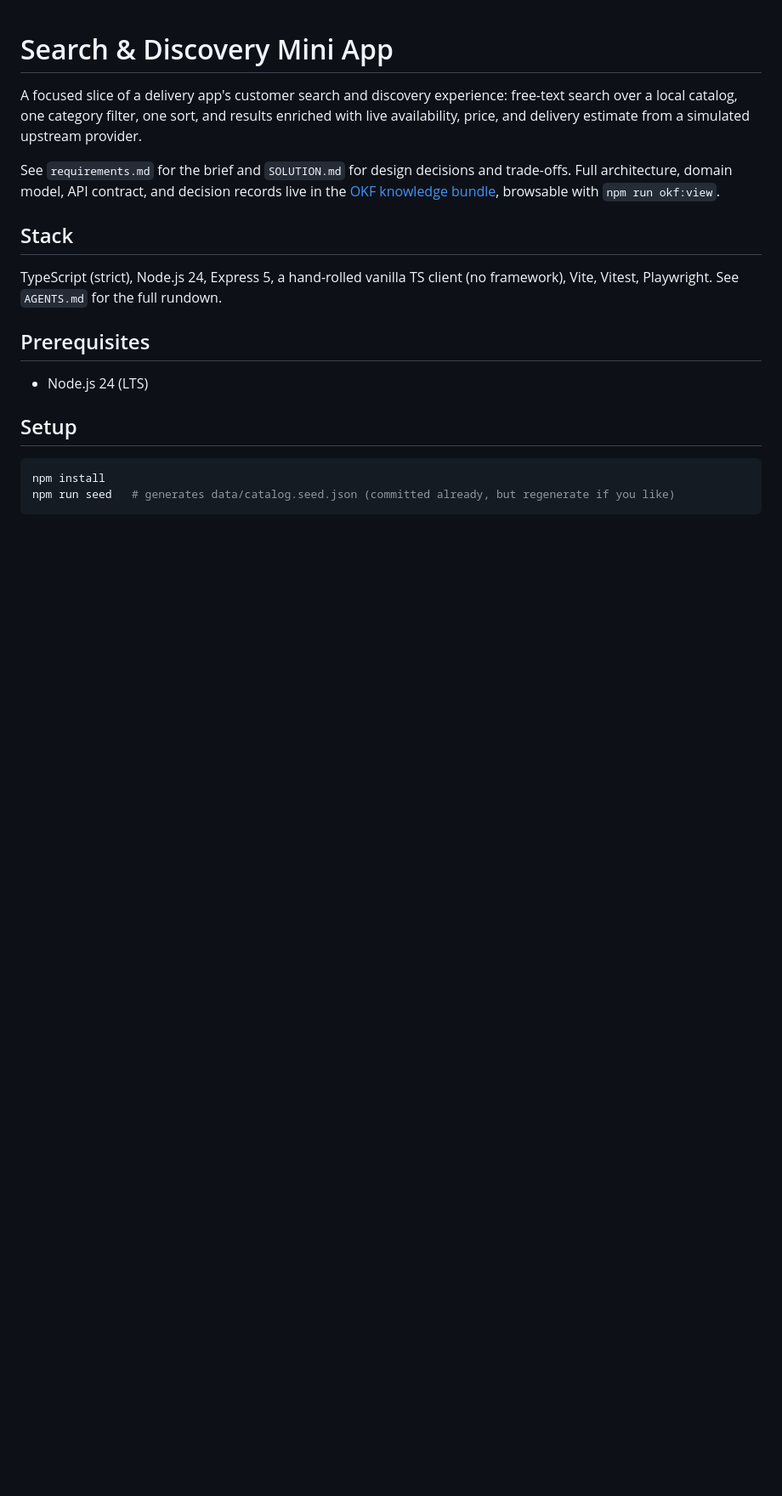
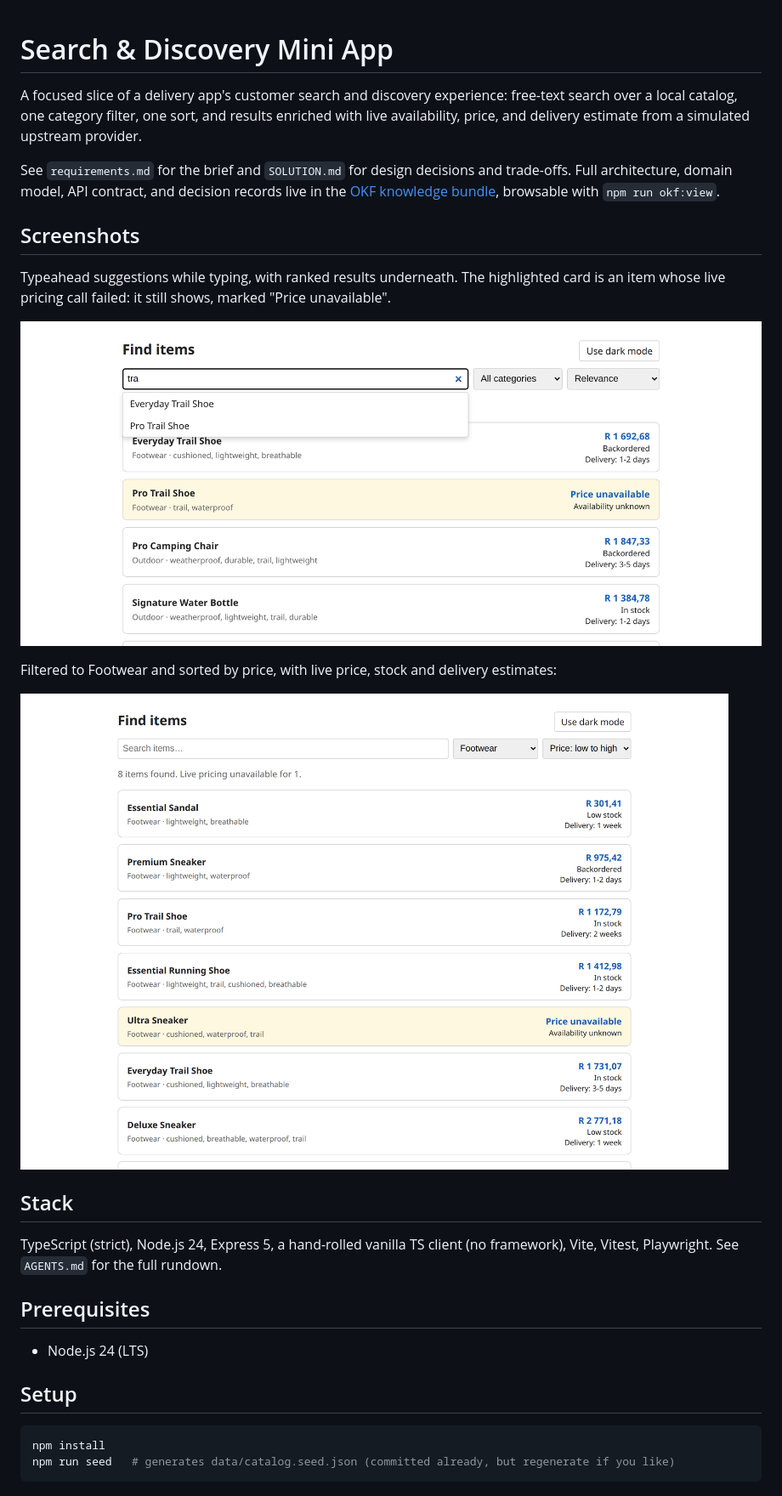
Before and after one commit to jb9k62/product-catalog-search, a Markdown page: README.md, the part around the change. Shown at 85% size. GitHub-like rendering; pictures changed too: docs/screenshots/catalog-results.png (added), docs/screenshots/catalog-typeahead.png (added); blank space fills up the shorter version.

Commit message:
Add screenshots to the README
Captured with headless Chromium (Playwright) against the app running locally
on its seeded data.

Co-Authored-By: Claude Opus 5.5 <noreply@anthropic.com>

```diff
--- a/README.md
+++ b/README.md
@@ -5,6 +5,17 @@ A focused slice of a delivery app's customer search and discovery experience: fr
 See `requirements.md` for the brief and `SOLUTION.md` for design decisions and trade-offs.
 Full architecture, domain model, API contract, and decision records live in the
 [OKF knowledge bundle](okf/index.md), browsable with `npm run okf:view`.
+
+## Screenshots
+
+Typeahead suggestions while typing, with ranked results underneath. The highlighted card is an
+item whose live pricing call failed: it still shows, marked "Price unavailable".
+
+![Typing "tra" shows trail shoe suggestions above ranked results, one marked Price unavailable](docs/screenshots/catalog-typeahead.png)
+
+Filtered to Footwear and sorted by price, with live price, stock and delivery estimates:
+
+![Footwear results sorted by price, each with live price, availability and delivery estimate](docs/screenshots/catalog-results.png)
 
 ## Stack
 
```
